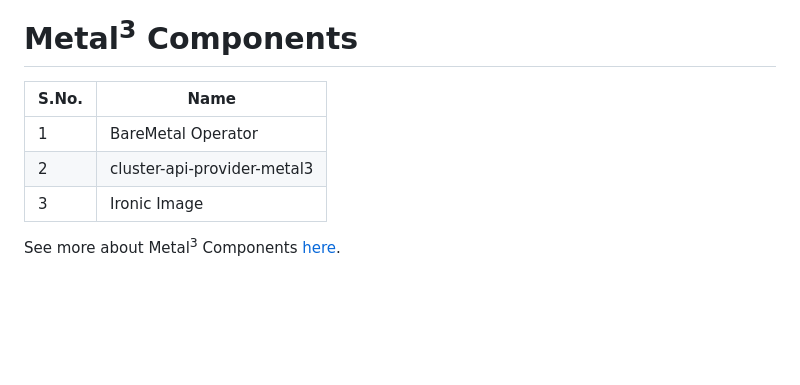
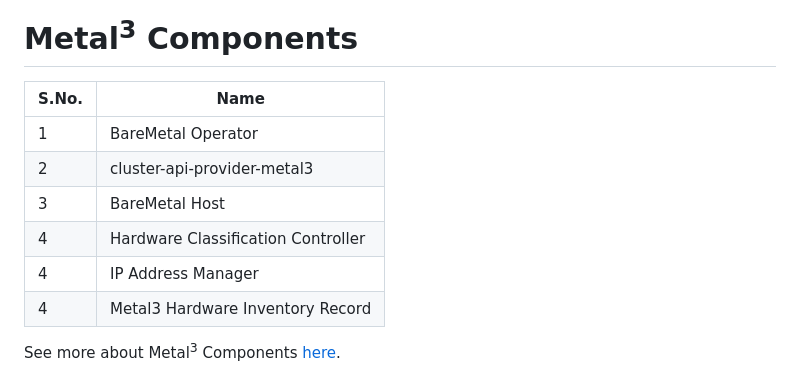
Before and after one commit to iamatifmoin/metal3, a Markdown page: README.md, the part around the change printed below. Drawn GitHub-style; blank space fills up the shorter version.

```diff
--- a/README.md
+++ b/README.md
@@ -41,11 +41,14 @@ It is a self-hosted, self-managed, CNCF sandbox project and is also an infrastru
 
 # Metal<sup>3</sup> Components
 
-| S.No. | Name                        |
-| ----- | --------------------------- |
-| 1     | BareMetal Operator          |
-| 2     | cluster-api-provider-metal3 |
-| 3     | Ironic Image                |
+| S.No. | Name                               |
+| ----- | -----------------------------------|
+| 1     | BareMetal Operator                 |
+| 2     | cluster-api-provider-metal3        |
+| 3     | BareMetal Host                     |
+| 4     | Hardware Classification Controller |
+| 4     | IP Address Manager                 |
+| 4     | Metal3 Hardware Inventory Record   |
 
 See more about Metal<sup>3</sup> Components [here](https://metal3.io/documentation.html).
 
```
Also changed, not shown: other parts of README.md (+1 -1 lines).
